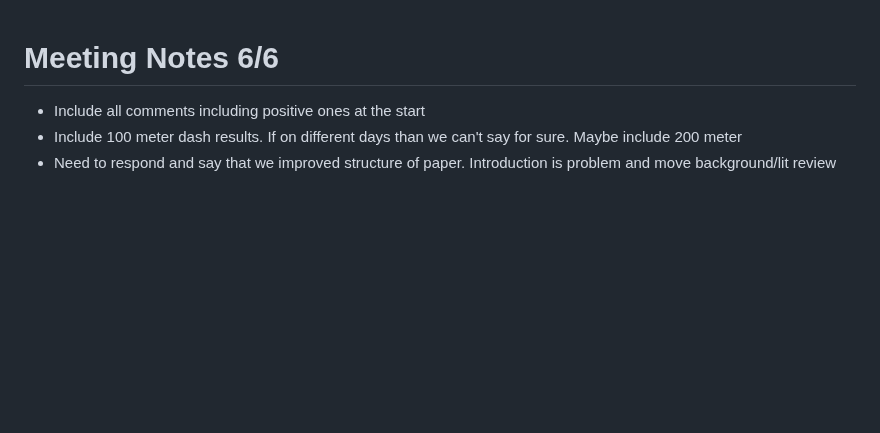
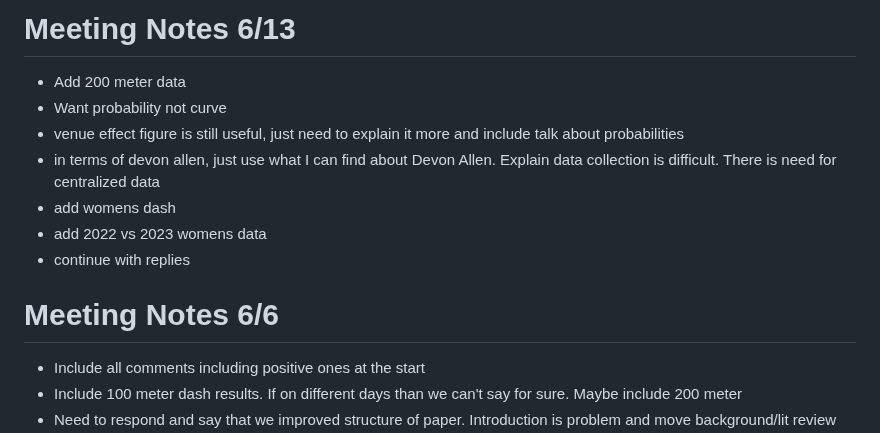
Before and after one commit to ofiore/Thesis, a Markdown page: MeetingNotes.md, the part around the change. Rendered like a GitHub page; blank space fills up the shorter version.

Commit message:
Meeting notes from 6/13

```diff
--- a/MeetingNotes.md
+++ b/MeetingNotes.md
@@ -1,3 +1,21 @@
+# Meeting Notes 6/13
++ Add 200 meter data
++ Want probability not curve
++ venue effect figure is still useful, just need to explain it more and include talk about probabilities
++ in terms of devon allen, just use what I can find about Devon Allen. Explain data collection is difficult. There is need for centralized data
++ add womens dash
++ add 2022 vs 2023 womens data
++ continue with replies
+
+
+
+
+
+
+
+
+
+
 # Meeting Notes 6/6
 + Include all comments including positive ones at the start
 + Include 100 meter dash results. If on different days than we can't say for sure.
```
